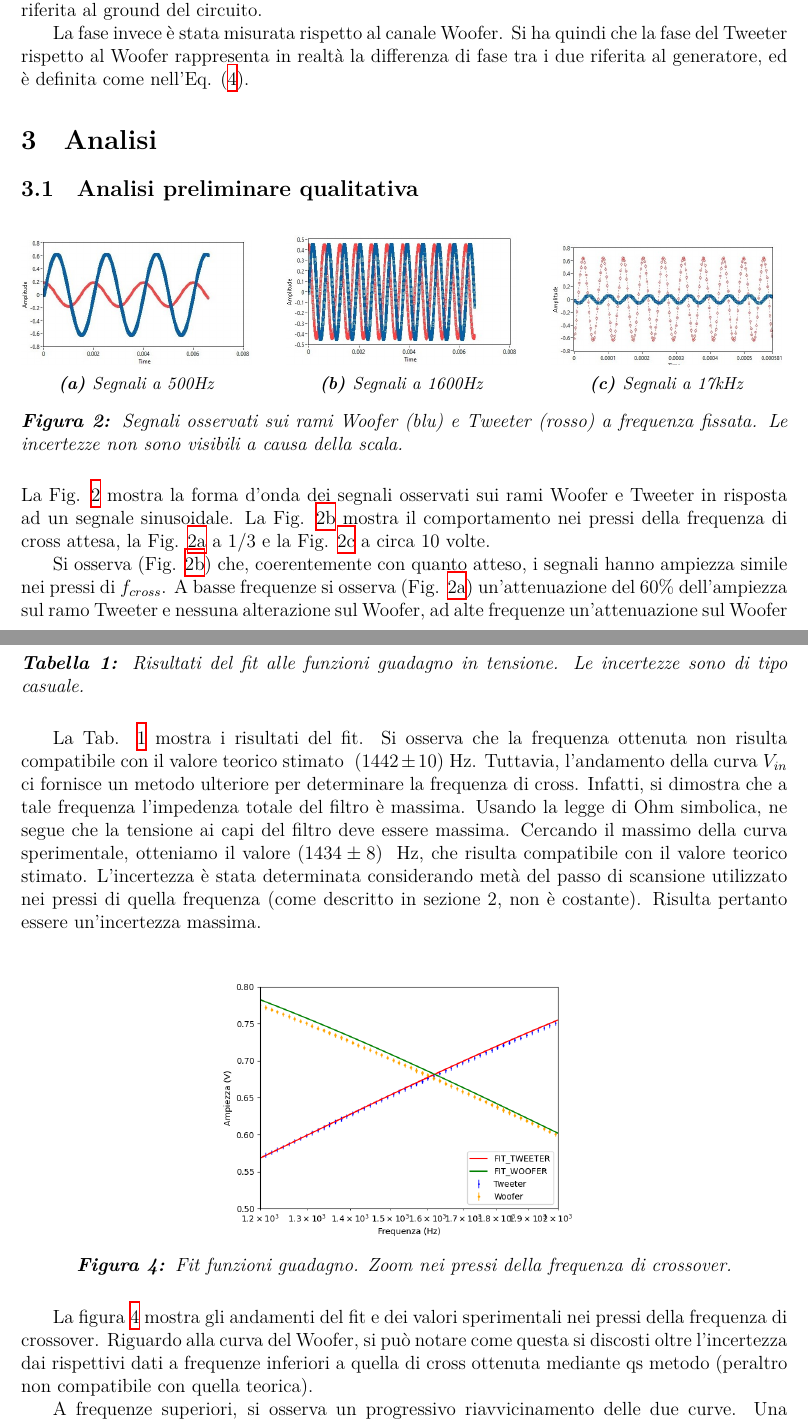
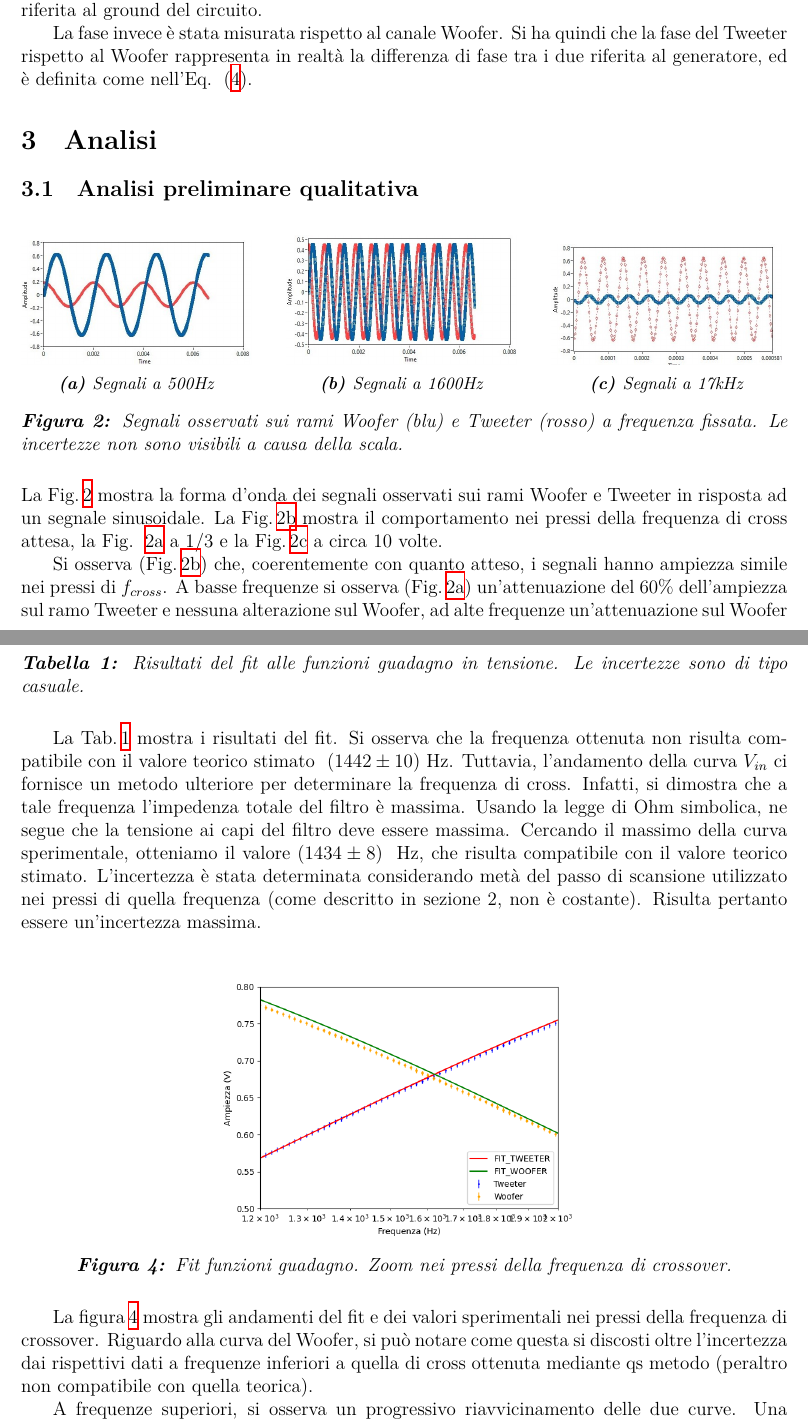
Before and after one commit to TheCodeEater/lab_circuiti_relazione, a LaTeX paper (Relazione_circuiti.tex, which reads Sections/2-Apparato_sperimentale.tex, Sections/3-Analisi.tex): two parts of pages 2 and 4 of 6, joined at a grey line, cut so that both start at the same text. Compiled offline with XeLaTeX.

Commit message:
Fixed \ref and \eqref spacing

```diff
--- a/Sections/2-Apparato_sperimentale.tex
+++ b/Sections/2-Apparato_sperimentale.tex
@@ -16,7 +16,7 @@
 
   La fase invece è stata misurata rispetto al canale Woofer. Si ha quindi che la fase del Tweeter rispetto al Woofer
   rappresenta in realtà la differenza di fase tra i due riferita al generatore, ed è definita come nell'Eq.
-      \eqref{eq:p_diff}.
+     \,\eqref{eq:p_diff}.
 
 
 \end{document}
--- a/Sections/3-Analisi.tex
+++ b/Sections/3-Analisi.tex
@@ -49,12 +49,12 @@
   \end{figure}
 
 
-  La Fig. \ref{fig:signal_waveforms} mostra la forma d'onda dei segnali osservati sui rami Woofer e Tweeter in risposta
+  La Fig.\,\ref{fig:signal_waveforms} mostra la forma d'onda dei segnali osservati sui rami Woofer e Tweeter in risposta
   ad un segnale sinusoidale.
-  La Fig. \ref{fig:signal_1600} mostra il comportamento nei pressi della frequenza di cross attesa, la Fig.
-  \ref{fig:signal_500} a 1/3 e la Fig. \ref{fig:signal_17k} a circa 10 volte.
+  La Fig.\,\ref{fig:signal_1600} mostra il comportamento nei pressi della frequenza di cross attesa, la Fig.
+ \,\ref{fig:signal_500} a 1/3 e la Fig.\,\ref{fig:signal_17k} a circa 10 volte.
 
-  Si osserva (Fig. \ref{fig:signal_1600}) che, coerentemente con quanto atteso, i segnali hanno ampiezza simile nei
+  Si osserva (Fig.\,\ref{fig:signal_1600}) che, coerentemente con quanto atteso, i segnali hanno ampiezza simile nei
   pressi di $f_{cross}$.
-  A basse frequenze si osserva (Fig. \ref{fig:signal_500}) un'attenuazione del 60\% dell'ampiezza sul ramo Tweeter e
+  A basse frequenze si osserva (Fig.\,\ref{fig:signal_500}) un'attenuazione del 60\% dell'ampiezza sul ramo Tweeter e
   nessuna alterazione sul Woofer, ad alte frequenze un'attenuazione sul Woofer dell'86\% e nessuna sul Tweeter (Fig.
@@ -144,7 +144,7 @@ Le incertezze sull'ampiezza sono state ottenute mediante fit sinusoidale alla fo
 
   \end{table}
 
-  La Tab. \ref{tab:fit_amplitude} mostra i risultati del fit.
+  La Tab.\,\ref{tab:fit_amplitude} mostra i risultati del fit.
   Si osserva che la frequenza ottenuta non risulta compatibile con il valore teorico stimato \theoryF.
   Tuttavia, l'andamento della curva $V_{in}$ ci fornisce un metodo ulteriore per determinare la frequenza di cross.
   Infatti, si dimostra che a tale frequenza l'impedenza totale del filtro è massima.
@@ -165,7 +165,7 @@ Le incertezze sull'ampiezza sono state ottenute mediante fit sinusoidale alla fo
 
   \end{figure}
 
-La figura \ref{fig: amp_gain_fit_reduced} mostra gli andamenti del fit e dei valori sperimentali nei pressi della frequenza di crossover. Riguardo alla curva del Woofer, si può notare come questa si discosti oltre l'incertezza dai rispettivi dati a frequenze inferiori a quella di cross ottenuta mediante qs metodo (peraltro non compatibile con quella teorica). %questo è da rivedere
+La figura\,\ref{fig: amp_gain_fit_reduced} mostra gli andamenti del fit e dei valori sperimentali nei pressi della frequenza di crossover. Riguardo alla curva del Woofer, si può notare come questa si discosti oltre l'incertezza dai rispettivi dati a frequenze inferiori a quella di cross ottenuta mediante qs metodo (peraltro non compatibile con quella teorica). %questo è da rivedere
 
 A frequenze superiori, si osserva un progressivo riavvicinamento delle due curve. Una situazione analoga ma meno marcata si ha sulla curva del Tweeter.
 I valori di $\chi^2$ ottenuti suggeriscono un andamento simile (cercare termine migliore) tra curva e dati (si, forse è contraddizione, ho sonno) e graficamente si osserva come l'intersezione tra le curve sperimentali e dei fit siano pressochè nello stesso valore. Pertanto, la stima risulta precisa ma non accurata poiché il cross risulta traslato rispetto alla predizione teorica (inserire immagine). Si può supporre che vi siano effetti reali che traslano sistematicamente il cross, i quali non sono tenuti in considerazione dal modello teorico, che pertanto risulta inaccurato per quanto riguarda la stima dell'ampiezza del segnale (un grafico di confronto con le stime teoriche aiuterà un botto) %prob da mettere nelle conslusioni
```
Also changed, not shown: Sections/3-Analisi.tex (10 more changed lines).
